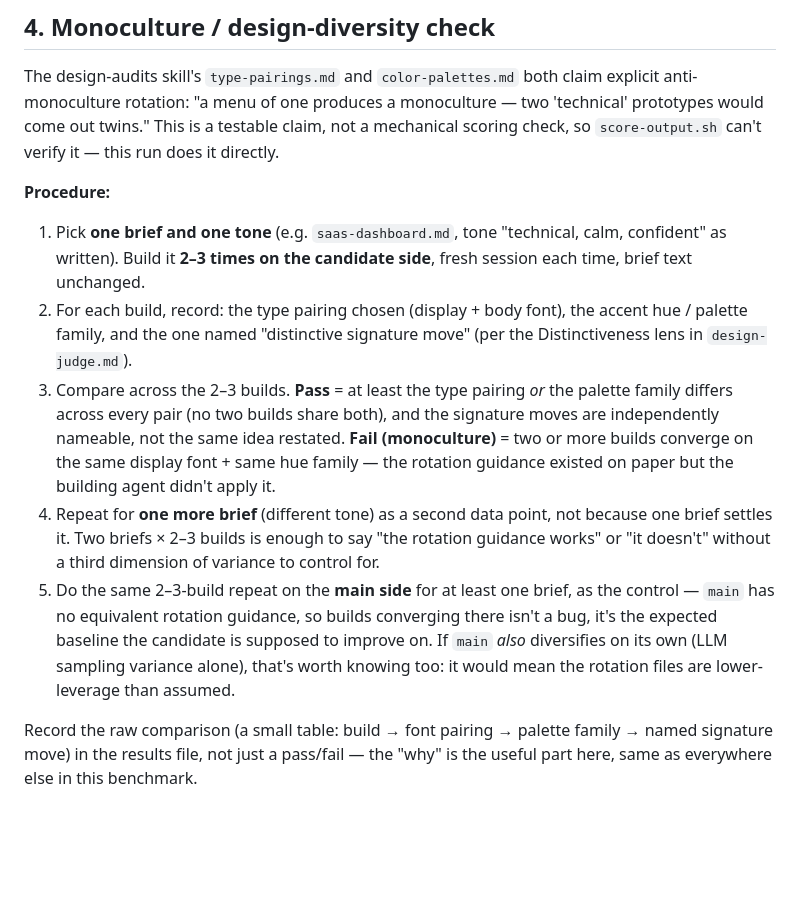
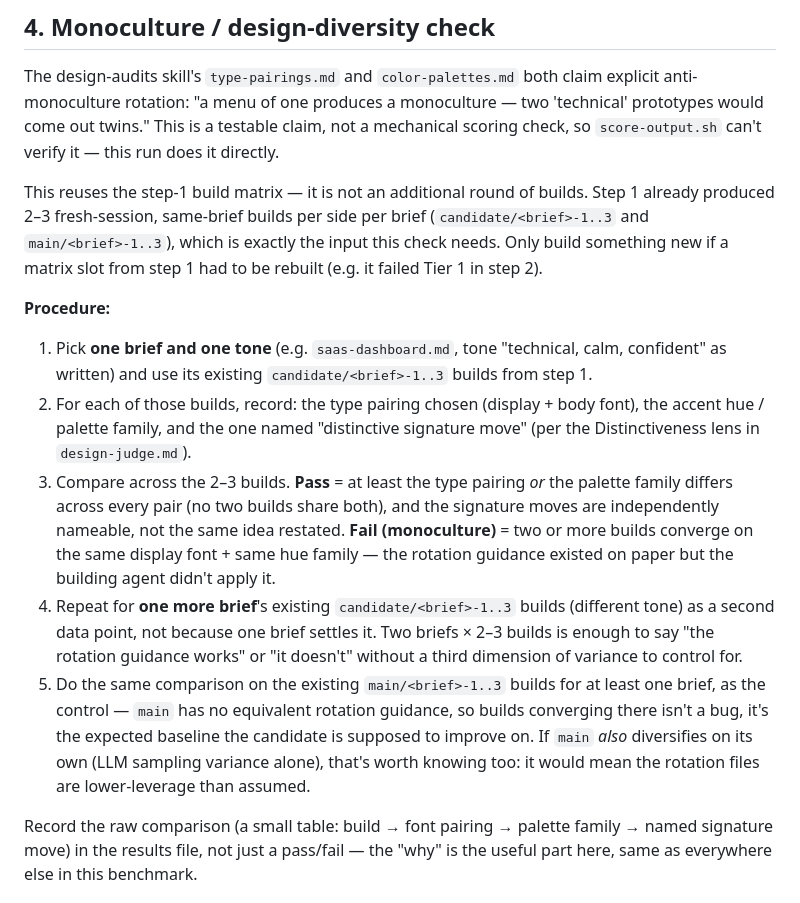
Before and after one commit to kurenn/claude-prototype, a Markdown page: benchmark/rebench.md, the part around one of its changes. GitHub-like rendering; blank space fills up the shorter version.

```diff
--- a/benchmark/rebench.md
+++ b/benchmark/rebench.md
@@ -128,27 +150,34 @@ anti-monoculture rotation: "a menu of one produces a monoculture — two 'techni
 prototypes would come out twins." This is a testable claim, not a mechanical scoring
 check, so `score-output.sh` can't verify it — this run does it directly.
 
+This reuses the step-1 build matrix — it is not an additional round of builds. Step 1
+already produced 2–3 fresh-session, same-brief builds per side per brief
+(`candidate/<brief>-1..3` and `main/<brief>-1..3`), which is exactly the input this check
+needs. Only build something new if a matrix slot from step 1 had to be rebuilt (e.g. it
+failed Tier 1 in step 2).
+
 **Procedure:**
 
 1. Pick **one brief and one tone** (e.g. `saas-dashboard.md`, tone "technical, calm,
-   confident" as written). Build it **2–3 times on the candidate side**, fresh session
-   each time, brief text unchanged.
-2. For each build, record: the type pairing chosen (display + body font), the accent hue
-   / palette family, and the one named "distinctive signature move" (per the
+   confident" as written) and use its existing `candidate/<brief>-1..3` builds from step 1.
+2. For each of those builds, record: the type pairing chosen (display + body font), the
+   accent hue / palette family, and the one named "distinctive signature move" (per the
    Distinctiveness lens in `design-judge.md`).
 3. Compare across the 2–3 builds. **Pass** = at least the type pairing *or* the palette
    family differs across every pair (no two builds share both), and the signature moves
    are independently nameable, not the same idea restated. **Fail (monoculture)** = two or
    more builds converge on the same display font + same hue family — the rotation guidance
    existed on paper but the building agent didn't apply it.
-4. Repeat for **one more brief** (different tone) as a second data point, not because one
-   brief settles it. Two briefs × 2–3 builds is enough to say "the rotation guidance
-   works" or "it doesn't" without a third dimension of variance to control for.
-5. Do the same 2–3-build repeat on the **main side** for at least one brief, as the
-   control — `main` has no equivalent rotation guidance, so builds converging there isn't
-   a bug, it's the expected baseline the candidate is supposed to improve on. If `main`
-   *also* diversifies on its own (LLM sampling variance alone), that's worth knowing too:
-   it would mean the rotation files are lower-leverage than assumed.
+4. Repeat for **one more brief**'s existing `candidate/<brief>-1..3` builds (different
+   tone) as a second data point, not because one brief settles it. Two briefs × 2–3 builds
+   is enough to say "the rotation guidance works" or "it doesn't" without a third
+   dimension of variance to control for.
+5. Do the same comparison on the existing `main/<brief>-1..3` builds for at least one
+   brief, as the control — `main` has no equivalent rotation guidance, so builds
+   converging there isn't a bug, it's the expected baseline the candidate is supposed to
+   improve on. If `main` *also* diversifies on its own (LLM sampling variance alone),
+   that's worth knowing too: it would mean the rotation files are lower-leverage than
+   assumed.
 
 Record the raw comparison (a small table: build → font pairing → palette family → named
 signature move) in the results file, not just a pass/fail — the "why" is the useful part
```
Also changed, not shown: other parts of benchmark/rebench.md (+47 -22 lines).
